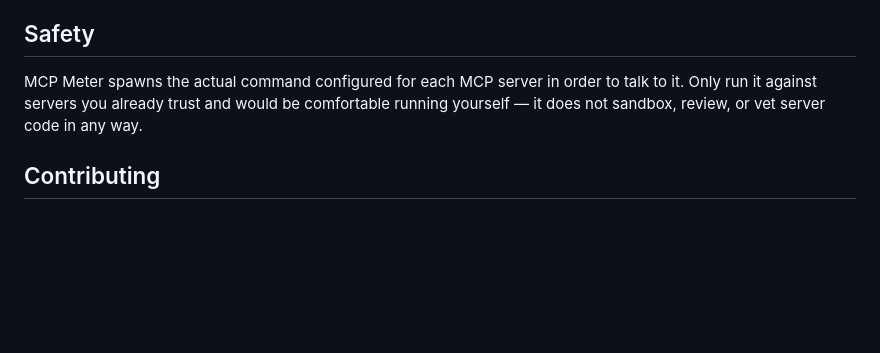
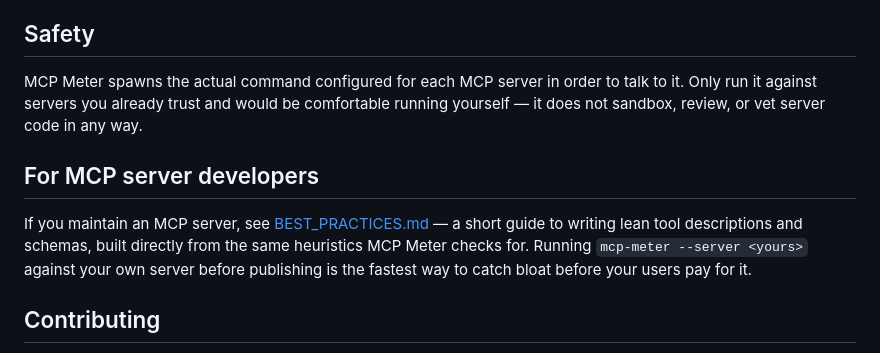
Before and after one commit to ishaand0314/mcp-meter, a Markdown page: README.md, the part around the change. Drawn GitHub-style; blank space fills up the shorter version.

Commit message:
Add MCP server best-practices guide for tool authors

```diff
--- a/README.md
+++ b/README.md
@@ -187,6 +187,10 @@ Codex CLI is the one exception to the JSON-shaped rule above: it stores its conf
 
 MCP Meter spawns the actual command configured for each MCP server in order to talk to it. Only run it against servers you already trust and would be comfortable running yourself — it does not sandbox, review, or vet server code in any way.
 
+## For MCP server developers
+
+If you maintain an MCP server, see [BEST_PRACTICES.md](BEST_PRACTICES.md) — a short guide to writing lean tool descriptions and schemas, built directly from the same heuristics MCP Meter checks for. Running `mcp-meter --server <yours>` against your own server before publishing is the fastest way to catch bloat before your users pay for it.
+
 ## Contributing
 
 Bug reports, feature requests, and discussion are welcome — see [CONTRIBUTING.md](CONTRIBUTING.md) for how to get started, including the ground rules around pull requests given this project's license.
```
Also changed, not shown: BEST_PRACTICES.md (added, +45 -0 lines).
